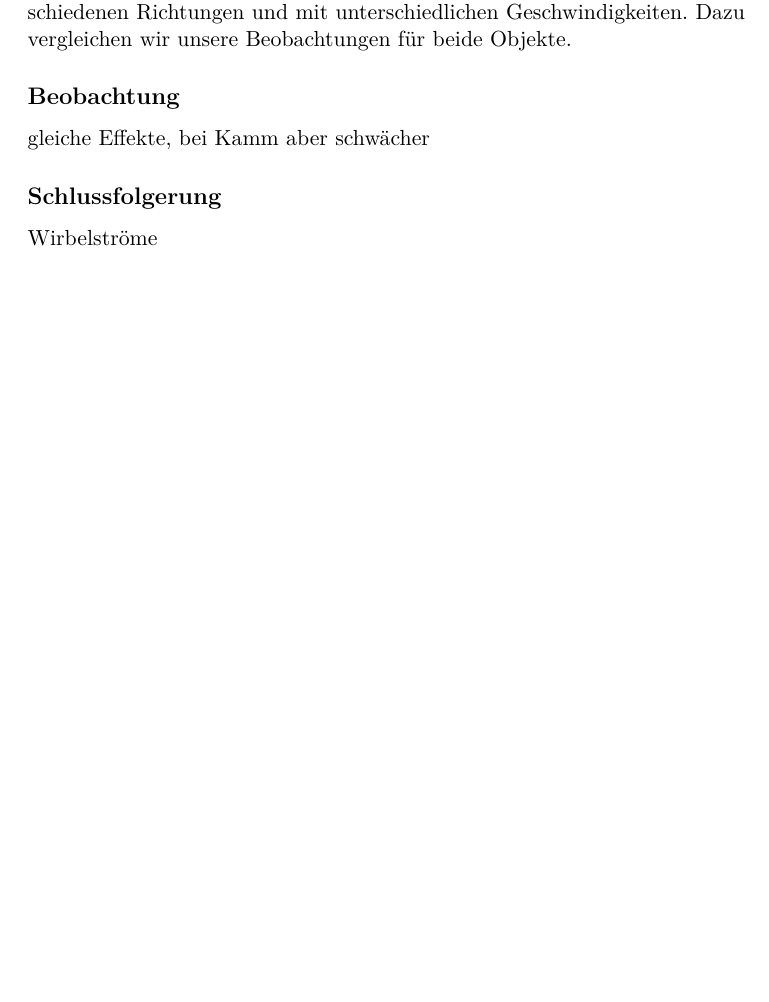
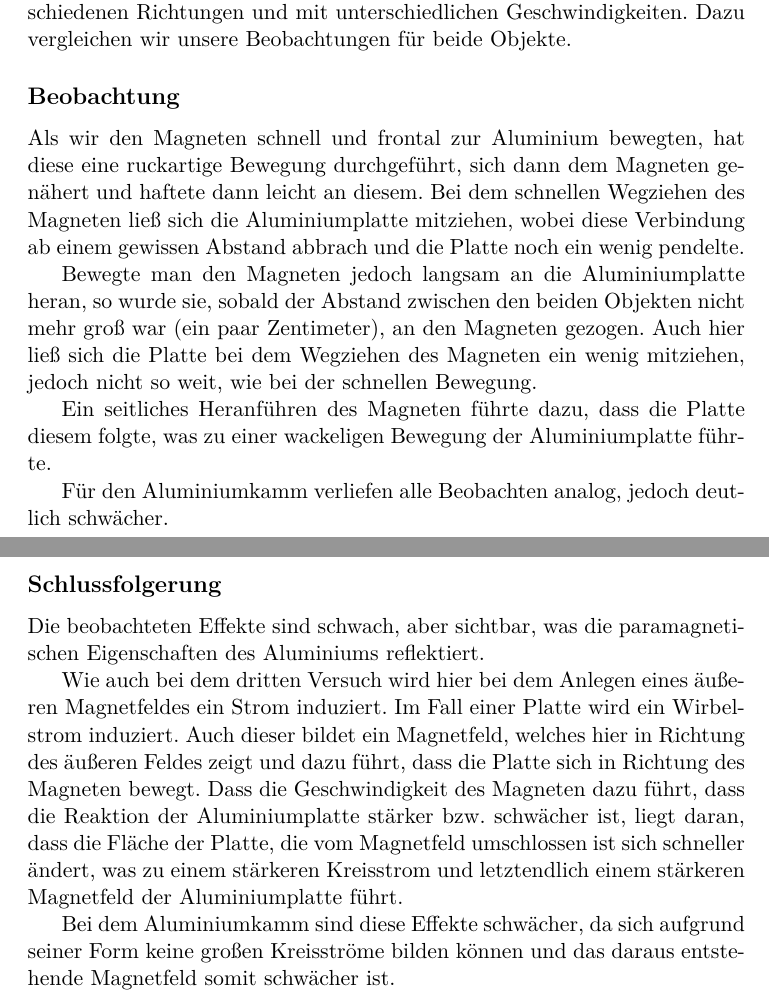
Before and after one commit to dfb159/Studium, a LaTeX document (Exp1/E5/10Mi_E5_15-11-2017.tex): part of page 11 of 11 before the commit and two parts of pages 11 and 12 of 12 after it, the two joined at a grey line, cut so that both start at the same text, the shorter picture padded with empty space. Compiled offline with pdfLaTeX.

Commit message:
mkay Joey

```diff
--- a/Exp1/E5/10Mi_E5_15-11-2017.tex
+++ b/Exp1/E5/10Mi_E5_15-11-2017.tex
@@ -252,13 +252,23 @@
 
 		\subsection*{Beobachtung}
 
-			%TODO
-			gleiche Effekte, bei Kamm aber schwächer
+			Als wir den Magneten schnell und frontal zur Aluminium bewegten, hat diese eine ruckartige Bewegung durchgeführt, sich dann dem Magneten genähert und haftete dann leicht an diesem. Bei dem schnellen Wegziehen des Magneten ließ sich die Aluminiumplatte mitziehen, wobei diese Verbindung ab einem gewissen Abstand abbrach und die Platte noch ein wenig pendelte.
+
+			Bewegte man den Magneten jedoch langsam an die Aluminiumplatte heran, so wurde sie, sobald der Abstand zwischen den beiden Objekten nicht mehr groß war (ein paar Zentimeter), an den Magneten gezogen.
+			Auch hier ließ sich die Platte bei dem Wegziehen des Magneten ein wenig mitziehen, jedoch nicht so weit, wie bei der schnellen Bewegung.
+
+			Ein seitliches Heranführen des Magneten führte dazu, dass die Platte diesem folgte, was zu einer wackeligen Bewegung der Aluminiumplatte führte.
+
+			Für den Aluminiumkamm verliefen alle Beobachten analog, jedoch deutlich schwächer.
 
 		\subsection*{Schlussfolgerung}
 
-			%TODO
-			Wirbelströme
-			%Form von Kamm verhindert Bildung von "größeren" Wirbelströmen -> schwächeres Feld
+			Die beobachteten Effekte sind schwach, aber sichtbar, was die paramagnetischen Eigenschaften des Aluminiums reflektiert.
+
+			Wie auch bei dem dritten Versuch wird hier bei dem Anlegen eines äußeren Magnetfeldes ein Strom induziert.
+			Im Fall einer Platte wird ein Wirbelstrom induziert. Auch dieser bildet ein Magnetfeld, welches hier in Richtung des äußeren Feldes zeigt und dazu führt, dass die Platte sich in Richtung des Magneten bewegt.
+			Dass die Geschwindigkeit des Magneten dazu führt, dass die Reaktion der Aluminiumplatte stärker bzw. schwächer ist, liegt daran, dass die Fläche der Platte, die vom Magnetfeld umschlossen ist sich schneller ändert, was zu einem stärkeren Kreisstrom und letztendlich einem stärkeren Magnetfeld der Aluminiumplatte führt.
+
+			Bei dem Aluminiumkamm sind diese Effekte schwächer, da sich aufgrund seiner Form keine großen Kreisströme bilden können und das daraus entstehende Magnetfeld somit schwächer ist.
 
 \end{document}
```
Also changed, not shown: Exp1/E5/10Mi_E5_15-11-2017.pdf, Exp1/E5/SkizzeFermi1.png, Exp1/E5/SkizzeFermi2.png, Exp1/E5/10Mi_E5_15-11-2017.tex (4 more changed lines), 2 other files. Lines whose indentation alone changed are shown as unchanged.
